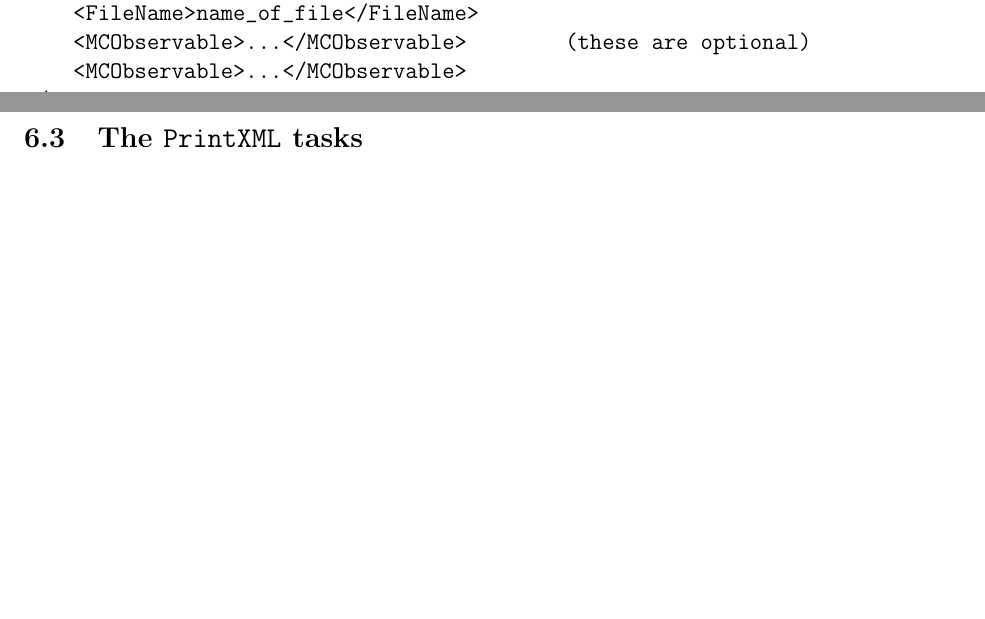
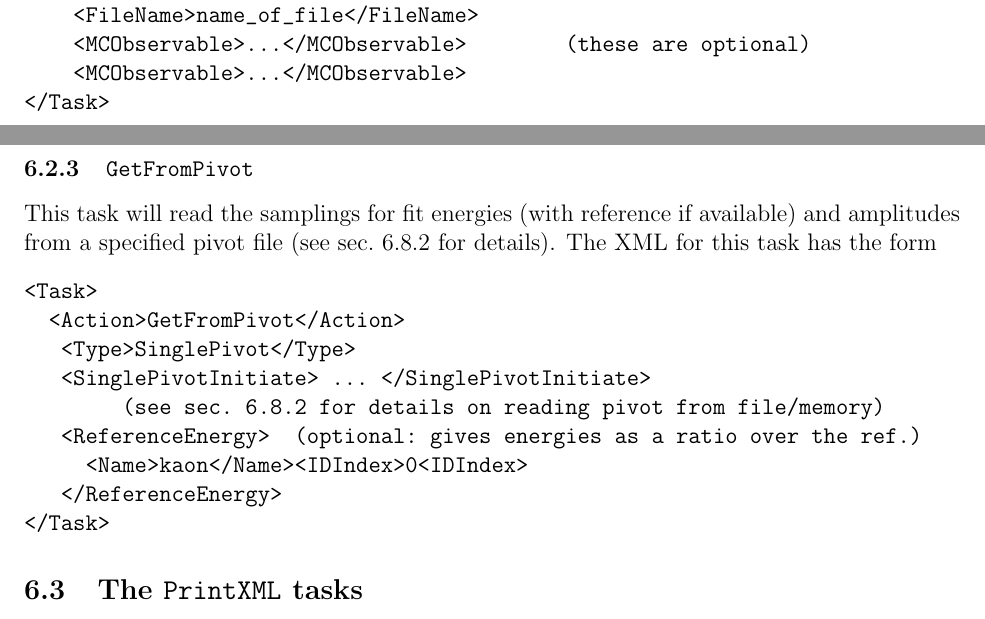
Before and after one commit to andrewhanlon/sigmond, a LaTeX paper (doc/sigmond_user_guide.tex): two parts of pages 19 and 20 of 45, joined at a grey line, cut so that both start at the same text, the shorter picture padded with empty space. Compiled offline with pdfLaTeX.

Commit message:
GetFromPivot added to user guide

```diff
--- a/doc/sigmond_user_guide.tex
+++ b/doc/sigmond_user_guide.tex
@@ -941,6 +941,22 @@ The XML for this task has the form
     <MCObservable>...</MCObservable>
 </Task>
 \end{verbatim}
+
+\subsubsection{\vb{GetFromPivot}} \label{sec:getFromPivot}
+This task will read the samplings for fit energies (with reference if available) and
+amplitudes from a specified pivot file (see sec.~\ref{sec:single_pivot} for details).
+The XML for this task has the form
+\begin{Verbatim}[commandchars=\\\[\]]
+<Task>
+  <Action>GetFromPivot</Action>
+   <Type>SinglePivot</Type>
+   <SinglePivotInitiate> ... </SinglePivotInitiate>
+        (see sec. \ref[sec:single_pivot] for details on reading pivot from file/memory)
+   <ReferenceEnergy>  (optional: gives energies as a ratio over the ref.)
+     <Name>kaon</Name><IDIndex>0<IDIndex>
+   </ReferenceEnergy>
+</Task>
+\end{Verbatim}
 
 \subsection{The \vb{PrintXML} tasks}  \label{sec:print_xml}
 
```
Also changed, not shown: doc/sigmond_user_guide.tex (8 more changed lines).
